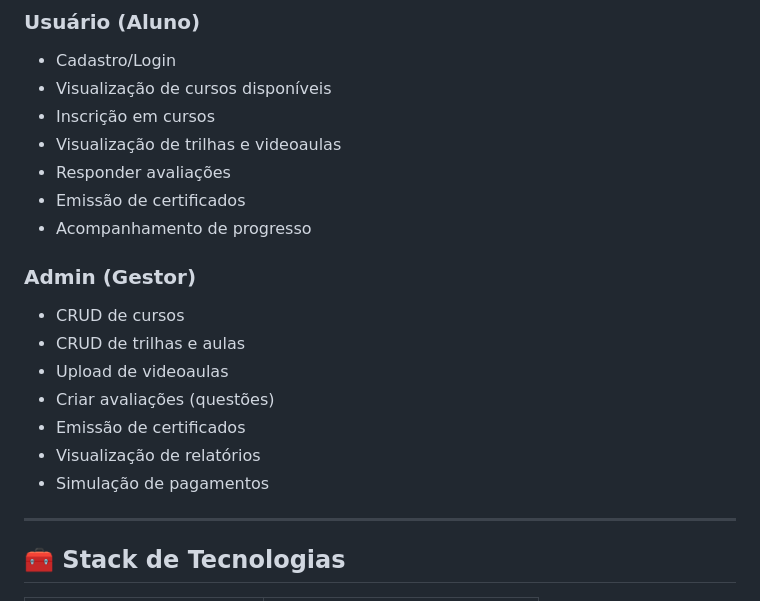
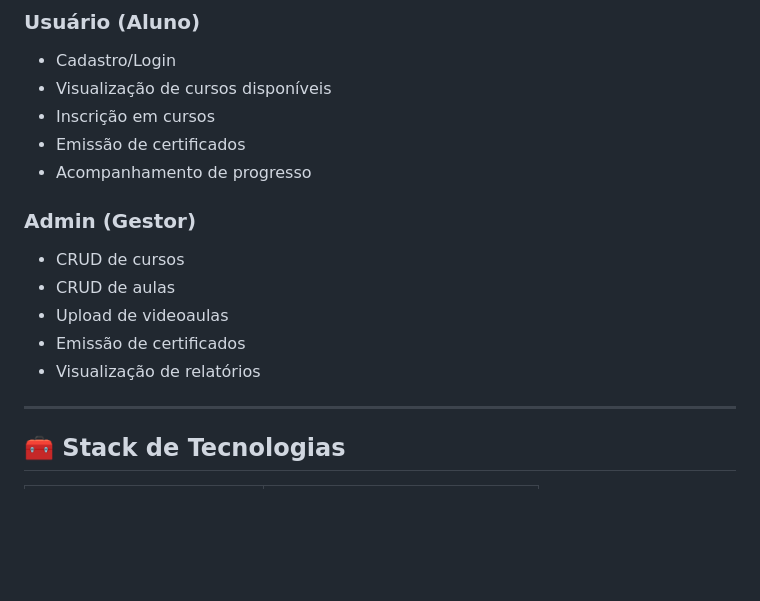
Before and after one commit to JoseEduardo-max/Escola_EAD, a Markdown page: README.md, the part around the change printed below. Drawn GitHub-style; blank space fills up the shorter version.

```diff
--- a/README.md
+++ b/README.md
@@ -36,19 +36,15 @@ A dificuldade de professores, escolas e pequenos empreendedores em criar uma pla
 - Cadastro/Login
 - Visualização de cursos disponíveis
 - Inscrição em cursos
-- Visualização de trilhas e videoaulas
-- Responder avaliações
 - Emissão de certificados
 - Acompanhamento de progresso
 
 ### Admin (Gestor)
 - CRUD de cursos
-- CRUD de trilhas e aulas
+- CRUD de aulas
 - Upload de videoaulas
-- Criar avaliações (questões)
 - Emissão de certificados
 - Visualização de relatórios
-- Simulação de pagamentos
 
 ---
 
```
Also changed, not shown: other parts of README.md (+0 -18 lines).
